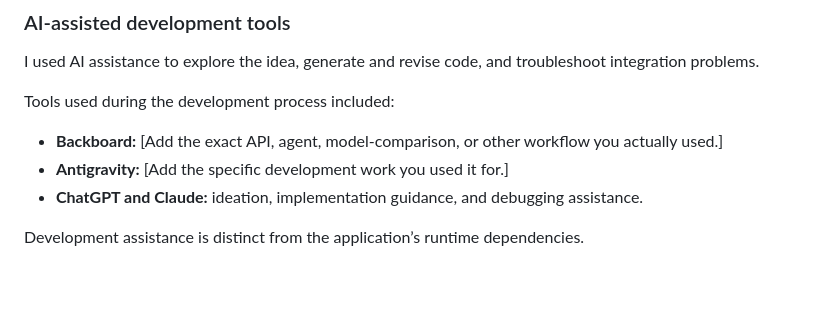
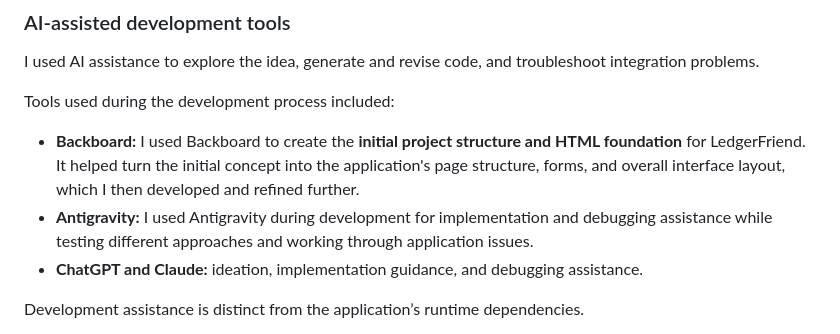
Before and after one commit to sushanshetty2601-pixel/LegerFriend, a Markdown page: README.md, the part around the change. Drawn GitHub-style; blank space fills up the shorter version.

```diff
--- a/README.md
+++ b/README.md
@@ -187,8 +187,8 @@ I used AI assistance to explore the idea, generate and revise code, and troubles
 
 Tools used during the development process included:
 
-- **Backboard:** [Add the exact API, agent, model-comparison, or other workflow you actually used.]
-- **Antigravity:** [Add the specific development work you used it for.]
+- **Backboard:**  I used Backboard to create the **initial project structure and HTML foundation** for LedgerFriend. It helped turn the initial concept into the application's page structure, forms, and overall interface layout, which I then developed and refined further.
+- **Antigravity:** I used Antigravity during development for implementation and debugging assistance while testing different approaches and working through application issues.
 - **ChatGPT and Claude:** ideation, implementation guidance, and debugging assistance.
 
 Development assistance is distinct from the application’s runtime dependencies.
```
